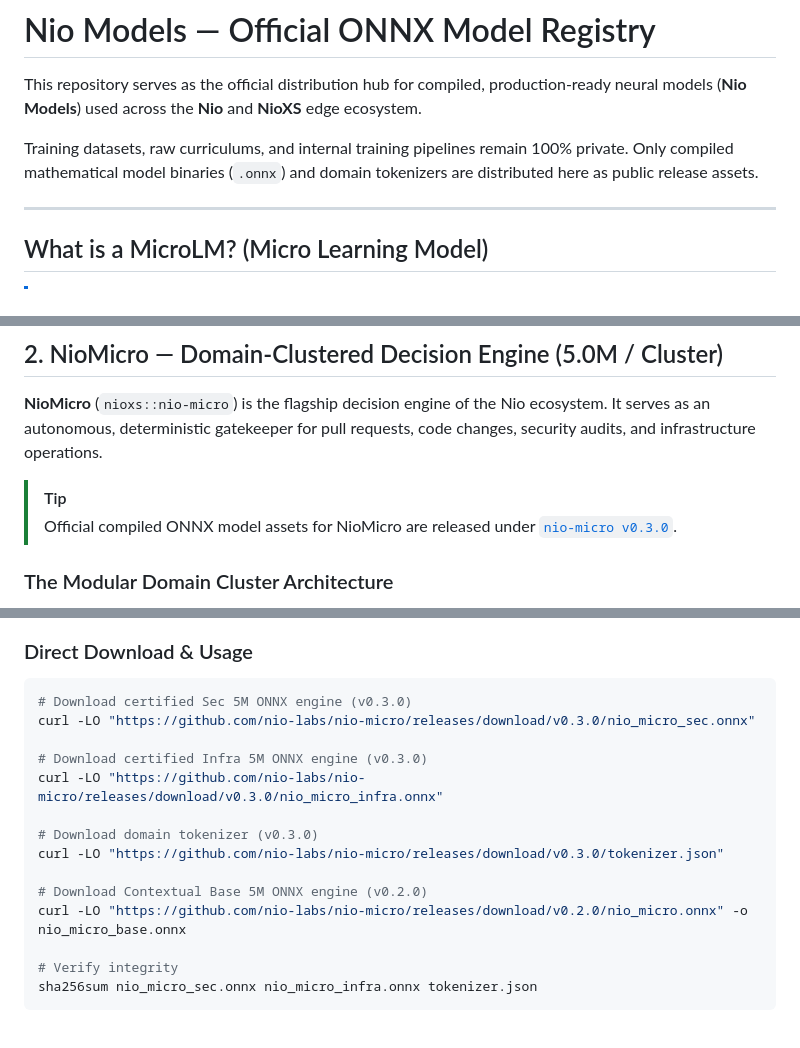
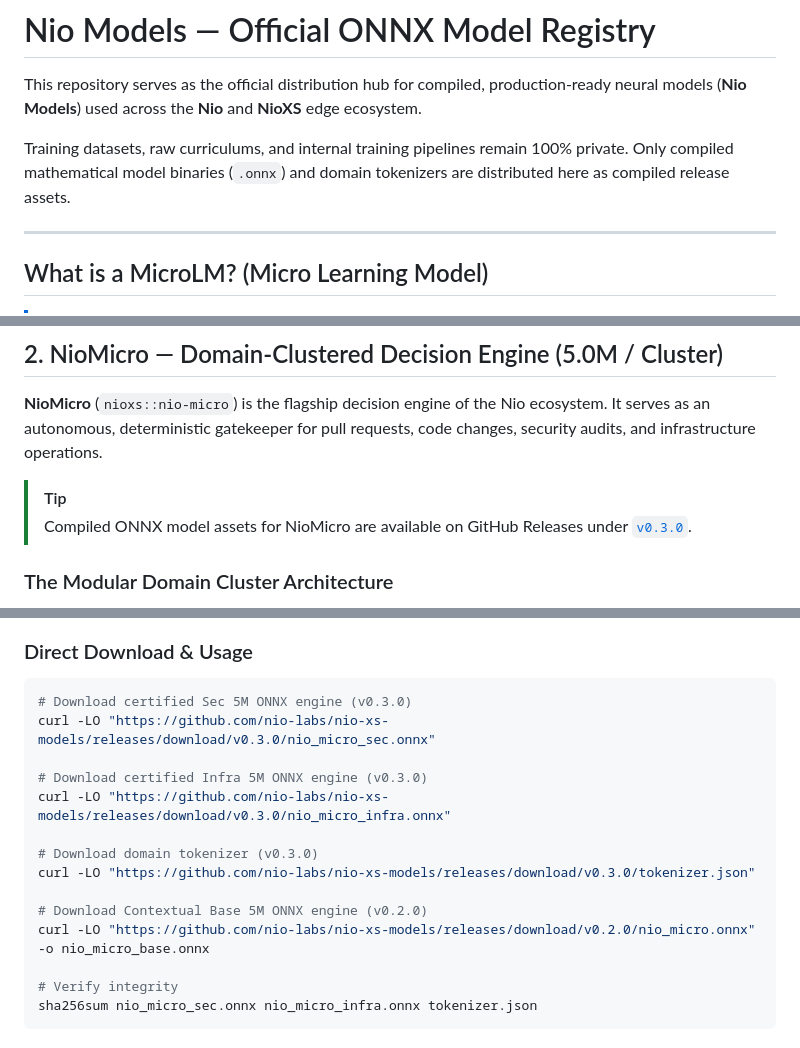
Before and after one commit to nio-labs/nio-xs-models, a Markdown page: README.md, 3 parts joined by grey strips. Rendered like a GitHub page.

Commit message:
docs: point all official release links to nio-xs-models/releases

````diff
--- a/README.md
+++ b/README.md
@@ -2,7 +2,7 @@
 
 This repository serves as the official distribution hub for compiled, production-ready neural models (**Nio Models**) used across the **Nio** and **NioXS** edge ecosystem.
 
-Training datasets, raw curriculums, and internal training pipelines remain 100% private. Only compiled mathematical model binaries (`.onnx`) and domain tokenizers are distributed here as public release assets.
+Training datasets, raw curriculums, and internal training pipelines remain 100% private. Only compiled mathematical model binaries (`.onnx`) and domain tokenizers are distributed here as compiled release assets.
 
 ---
 
@@ -88,7 +88,7 @@ The **MicroLM methodology** represents a fundamental departure: instead of relyi
 **NioMicro** (`nioxs::nio-micro`) is the flagship decision engine of the Nio ecosystem. It serves as an autonomous, deterministic gatekeeper for pull requests, code changes, security audits, and infrastructure operations.
 
 > [!TIP]
-> Official compiled ONNX model assets for NioMicro are released under [`nio-micro v0.3.0`](https://github.com/nio-labs/nio-micro/releases/tag/v0.3.0).
+> Compiled ONNX model assets for NioMicro are available on GitHub Releases under [`v0.3.0`](https://github.com/nio-labs/nio-xs-models/releases).
 
 ### The Modular Domain Cluster Architecture
 
@@ -170,16 +170,16 @@ SHA256: 4b19ceaf36d0e545c64542fc4988e18a2b1f586f7485dd6d70c3001c374ebcdb
 
 ```bash
 # Download certified Sec 5M ONNX engine (v0.3.0)
-curl -LO "https://github.com/nio-labs/nio-micro/releases/download/v0.3.0/nio_micro_sec.onnx"
+curl -LO "https://github.com/nio-labs/nio-xs-models/releases/download/v0.3.0/nio_micro_sec.onnx"
 
 # Download certified Infra 5M ONNX engine (v0.3.0)
-curl -LO "https://github.com/nio-labs/nio-micro/releases/download/v0.3.0/nio_micro_infra.onnx"
+curl -LO "https://github.com/nio-labs/nio-xs-models/releases/download/v0.3.0/nio_micro_infra.onnx"
 
 # Download domain tokenizer (v0.3.0)
-curl -LO "https://github.com/nio-labs/nio-micro/releases/download/v0.3.0/tokenizer.json"
+curl -LO "https://github.com/nio-labs/nio-xs-models/releases/download/v0.3.0/tokenizer.json"
 
 # Download Contextual Base 5M ONNX engine (v0.2.0)
-curl -LO "https://github.com/nio-labs/nio-micro/releases/download/v0.2.0/nio_micro.onnx" -o nio_micro_base.onnx
+curl -LO "https://github.com/nio-labs/nio-xs-models/releases/download/v0.2.0/nio_micro.onnx" -o nio_micro_base.onnx
 
 # Verify integrity
 sha256sum nio_micro_sec.onnx nio_micro_infra.onnx tokenizer.json
````
Also changed, not shown: other parts of README.md (+6 -6 lines).
